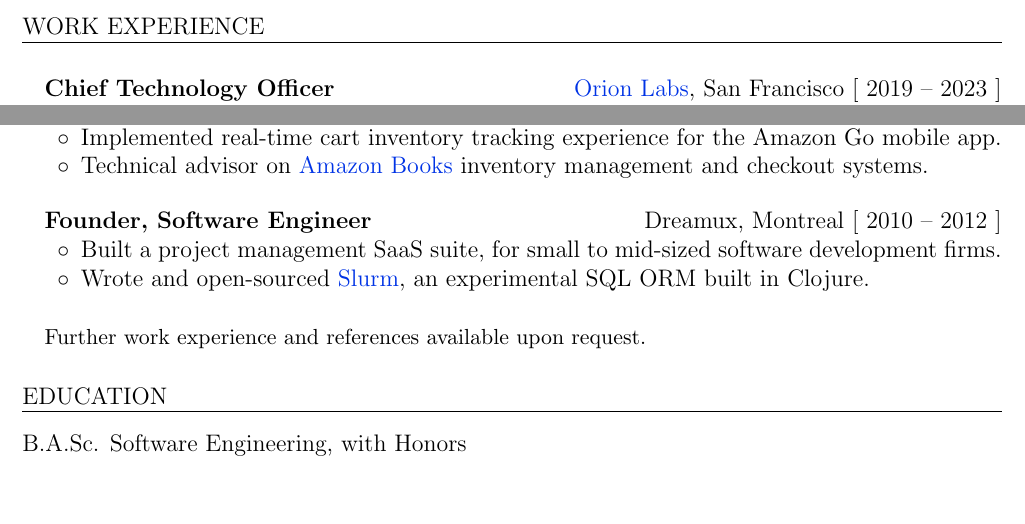
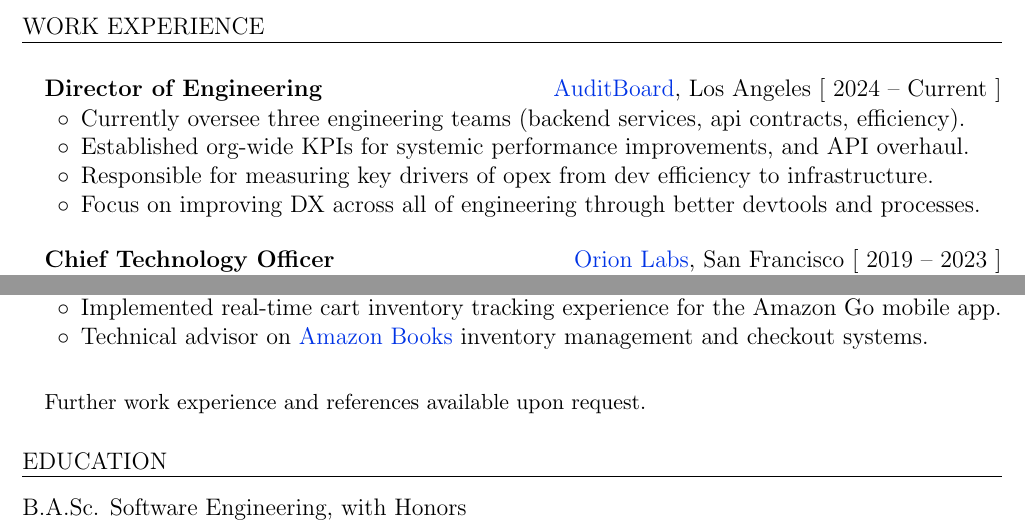
Before and after one commit to amcnamara/amcnamara, a LaTeX CV (amcnamara_cv.tex): two parts of page 2 of 2, joined at a grey line, cut so that both start at the same text, the shorter picture padded with empty space. Compiled offline with pdfLaTeX.

Commit message:
Add current AuditBoard experience.

```diff
--- a/amcnamara_cv.tex
+++ b/amcnamara_cv.tex
@@ -125,6 +127,18 @@
 \vspace{0.05in}
 
 \hspace{0.2in}
+\begin{justifycolumns}
+	\hspace{0.1in}
+	\rowheading{Director of Engineering}{\textnormal{\href{https://auditboard.com}{AuditBoard}, Los Angeles [ \range{2024}{Current} ]}}
+\end{justifycolumns}
+\begin{bullets}
+	\item Currently oversee three engineering teams (backend services, api contracts, efficiency).
+	\item Established org-wide KPIs for systemic performance improvements, and API overhaul.
+	\item Responsible for measuring key drivers of opex from dev efficiency to infrastructure.
+	\item Focus on improving DX across all of engineering through better devtools and processes.
+\end{bullets}
+\vspace{0.05in}
+
 \begin{justifycolumns}
 	\hspace{0.1in}
 	\rowheading{Chief Technology Officer}{\textnormal{\href{https://orionlabs.io}{Orion Labs}, San Francisco [ \range{2019}{2023} ]}}
@@ -175,15 +189,6 @@
 \end{bullets}
 \vspace{0.05in}
 
-\begin{justifycolumns}
-	\hspace{0.1in}
-	\rowheading{Founder, Software Engineer}{\textnormal{Dreamux, Montreal [ \range{2010}{2012} ]}}
-\end{justifycolumns}
-\begin{bullets}
-	\item Built a project management SaaS suite, for small to mid-sized software development firms.
-	\item Wrote and open-sourced \href{https://github.com/amcnamara/slurm}{Slurm}, an experimental SQL ORM built in Clojure.
-\end{bullets}
-
 \bulletheading{\small{Further work experience and references available upon request.}}
 
 \blockseparation
```
Also changed, not shown: README.md, artifacts/amcnamara_cv.pdf, amcnamara_cv.tex (20 more changed lines).
